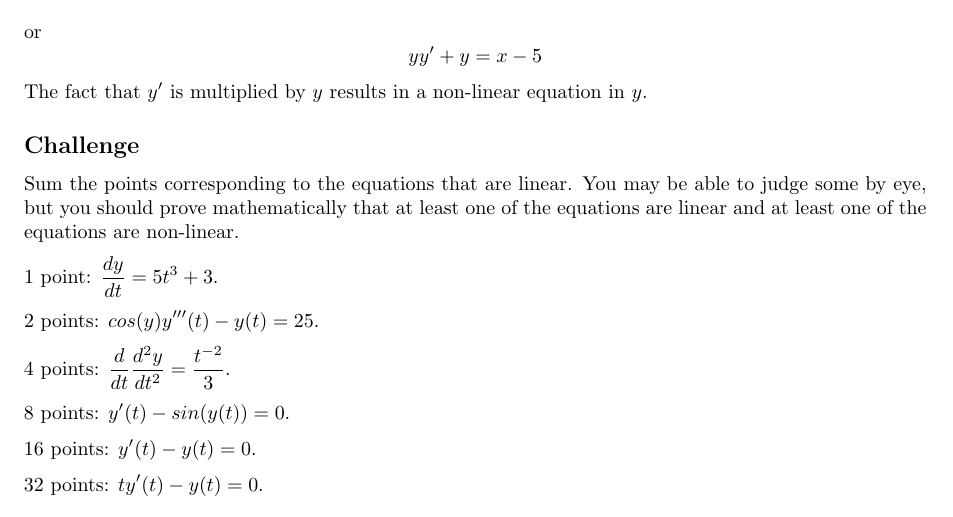
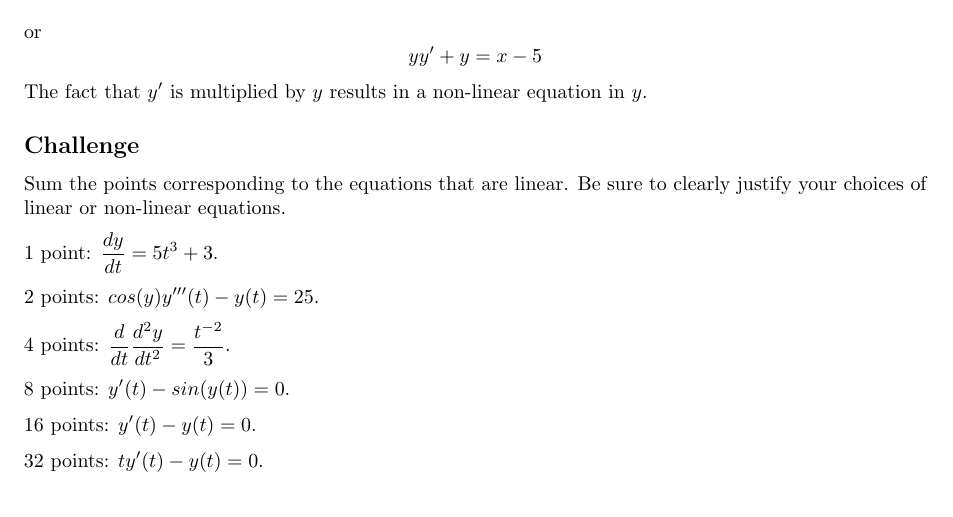
Before and after one commit to NanoScaleDesign/OrdinaryDifferentialEquations, a LaTeX thesis (ode.tex, which reads definitions.tex): part of page 15 of 31, cut so that both start at the same text. Compiled offline with pdfLaTeX.

Commit message:
Re-word linear/non-linear challenge to make it clearer

```diff
--- a/definitions.tex
+++ b/definitions.tex
@@ -66,7 +66,7 @@ or
 The fact that $y'$ is multiplied by $y$ results in a non-linear equation in $y$.
 
 \subsection*{Challenge}
-Sum the points corresponding to the equations that are linear. You may be able to judge some by eye, but you should prove mathematically that at least one of the equations are linear and at least one of the equations are non-linear.
+Sum the points corresponding to the equations that are linear. Be sure to clearly justify your choices of linear or non-linear equations.
 
 1 point: $\displaystyle \frac{dy}{dt} = 5t^3 + 3$.
 
```
Also changed, not shown: ode.pdf.
